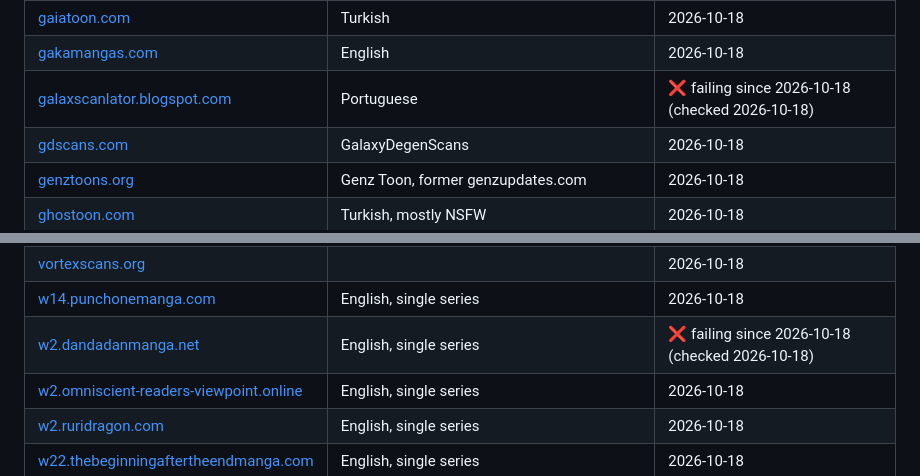
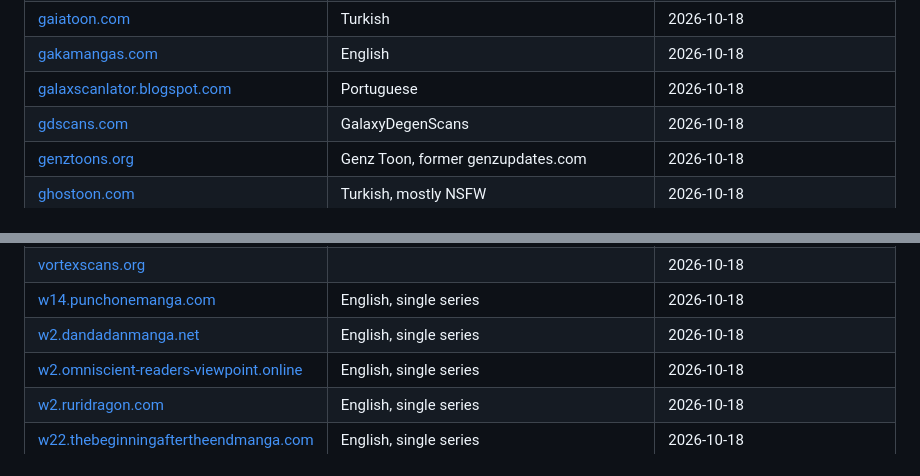
Before and after one commit to elboletaire/manga-downloader, a Markdown page: README.md, 2 parts joined by grey strips. Rendered like a GitHub page; folded sections open.

```diff
--- a/README.md
+++ b/README.md
@@ -799,7 +799,7 @@ to a minute.
 | [g-comi.jp](https://g-comi.jp) | Japanese (Comici), comic-medu.com redirects here | 2026-10-18 |
 | [gaiatoon.com](https://gaiatoon.com) | Turkish | 2026-10-18 |
 | [gakamangas.com](https://gakamangas.com) | English | 2026-10-18 |
-| [galaxscanlator.blogspot.com](https://galaxscanlator.blogspot.com) | Portuguese | ❌ failing since 2026-10-18 (checked 2026-10-18) |
+| [galaxscanlator.blogspot.com](https://galaxscanlator.blogspot.com) | Portuguese | 2026-10-18 |
 | [gdscans.com](https://gdscans.com) | GalaxyDegenScans | 2026-10-18 |
 | [genztoons.org](https://genztoons.org) | Genz Toon, former genzupdates.com | 2026-10-18 |
 | [ghostoon.com](https://ghostoon.com) | Turkish, mostly NSFW | 2026-10-18 |
@@ -1110,7 +1110,7 @@ to a minute.
 | [visorotaku.com](https://visorotaku.com) | Spanish | 2026-10-18 |
 | [vortexscans.org](https://vortexscans.org) |  | 2026-10-18 |
 | [w14.punchonemanga.com](https://w14.punchonemanga.com) | English, single series | 2026-10-18 |
-| [w2.dandadanmanga.net](https://w2.dandadanmanga.net) | English, single series | ❌ failing since 2026-10-18 (checked 2026-10-18) |
+| [w2.dandadanmanga.net](https://w2.dandadanmanga.net) | English, single series | 2026-10-18 |
 | [w2.omniscient-readers-viewpoint.online](https://w2.omniscient-readers-viewpoint.online) | English, single series | 2026-10-18 |
 | [w2.ruridragon.com](https://w2.ruridragon.com) | English, single series | 2026-10-18 |
 | [w22.thebeginningaftertheendmanga.com](https://w22.thebeginningaftertheendmanga.com) | English, single series | 2026-10-18 |
```
Also changed, not shown: other parts of README.md (+9 -9 lines).
